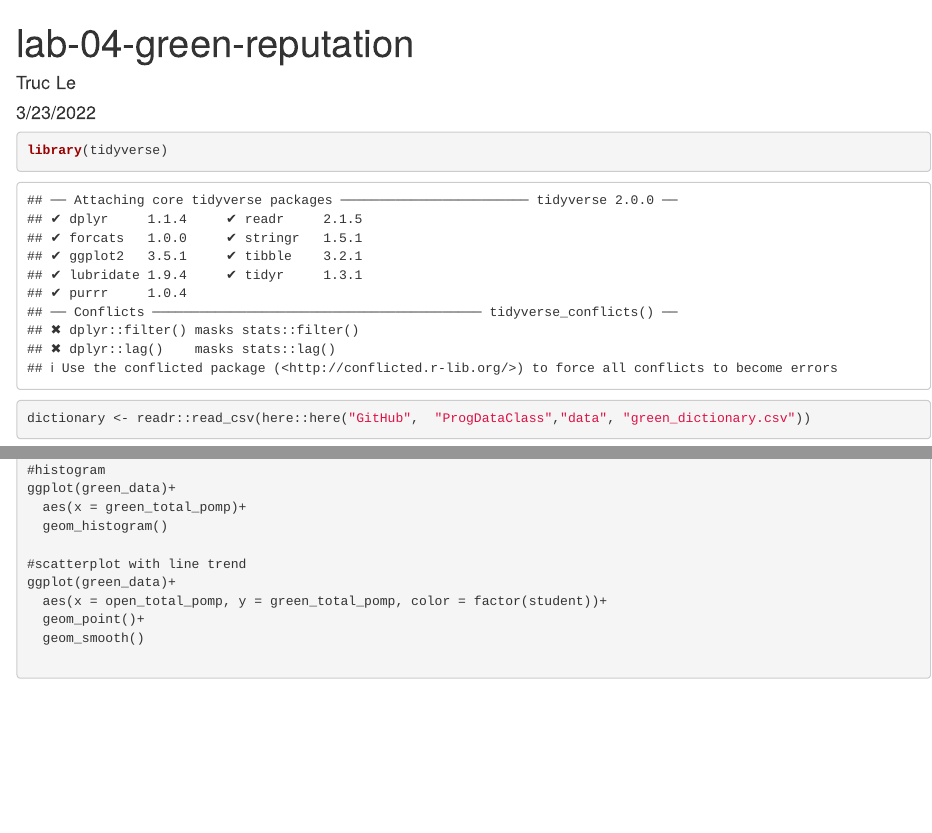
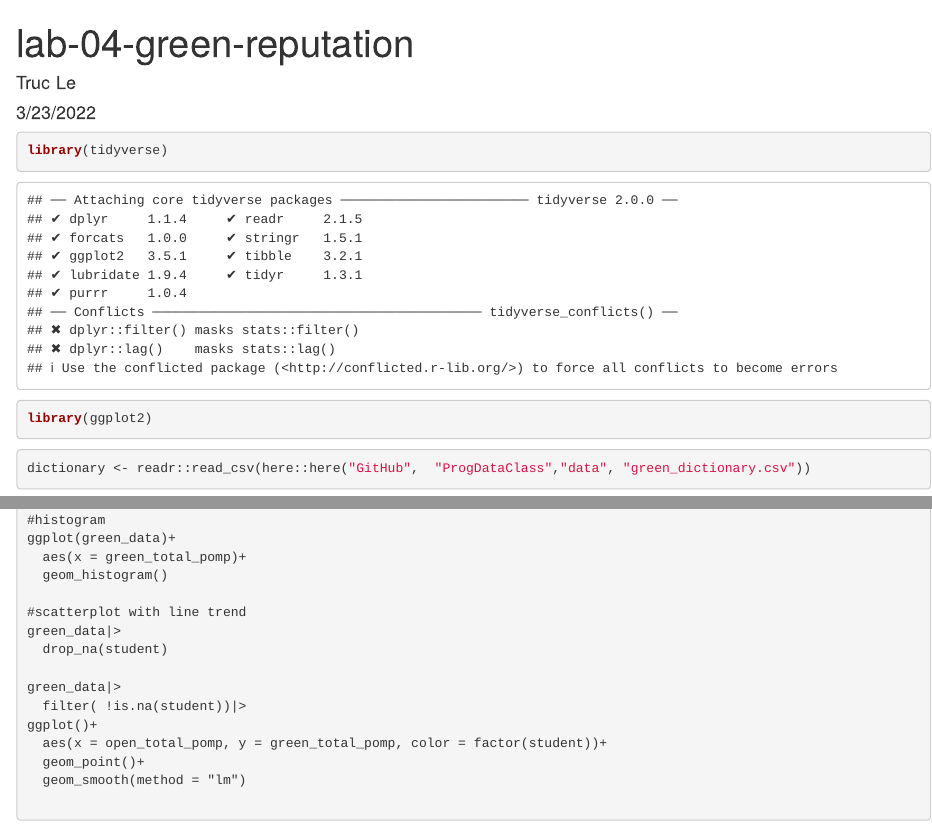
Before and after one commit to tinale9/ProgDataClass, an R Markdown document (lab-04-green-reputation.Rmd): the page in a window 1100 px wide, from its top, and a second part further down, joined at a grey line. Rendered offline with R 4.5, knitr and Pandoc, with nearby package versions; some code elsewhere in the file could not run offline.

Commit message:
Update lab-04-green-reputation.Rmd

````diff
--- a/lab-04-green-reputation.Rmd
+++ b/lab-04-green-reputation.Rmd
@@ -7,6 +7,7 @@ output: html_document
 
 ```{r package}
 library(tidyverse)
+library(ggplot2)
 
 ```
 
@@ -90,6 +91,8 @@ green_data <- green_data |>
       \(x) datawizard:: changescale(x, range = c(1,5), to c(0,100))
     )
   )
+
+print(green_data)
 ```
 
 ```{Question 4}
@@ -101,7 +104,12 @@ ggplot(green_data)+
   geom_histogram()
 
 #scatterplot with line trend
-ggplot(green_data)+
+green_data|>
+  drop_na(student)
+
+green_data|>
+  filter( !is.na(student))|>
+ggplot()+
   aes(x = open_total_pomp, y = green_total_pomp, color = factor(student))+
   geom_point()+
-  geom_smooth()
+  geom_smooth(method = "lm")
````
